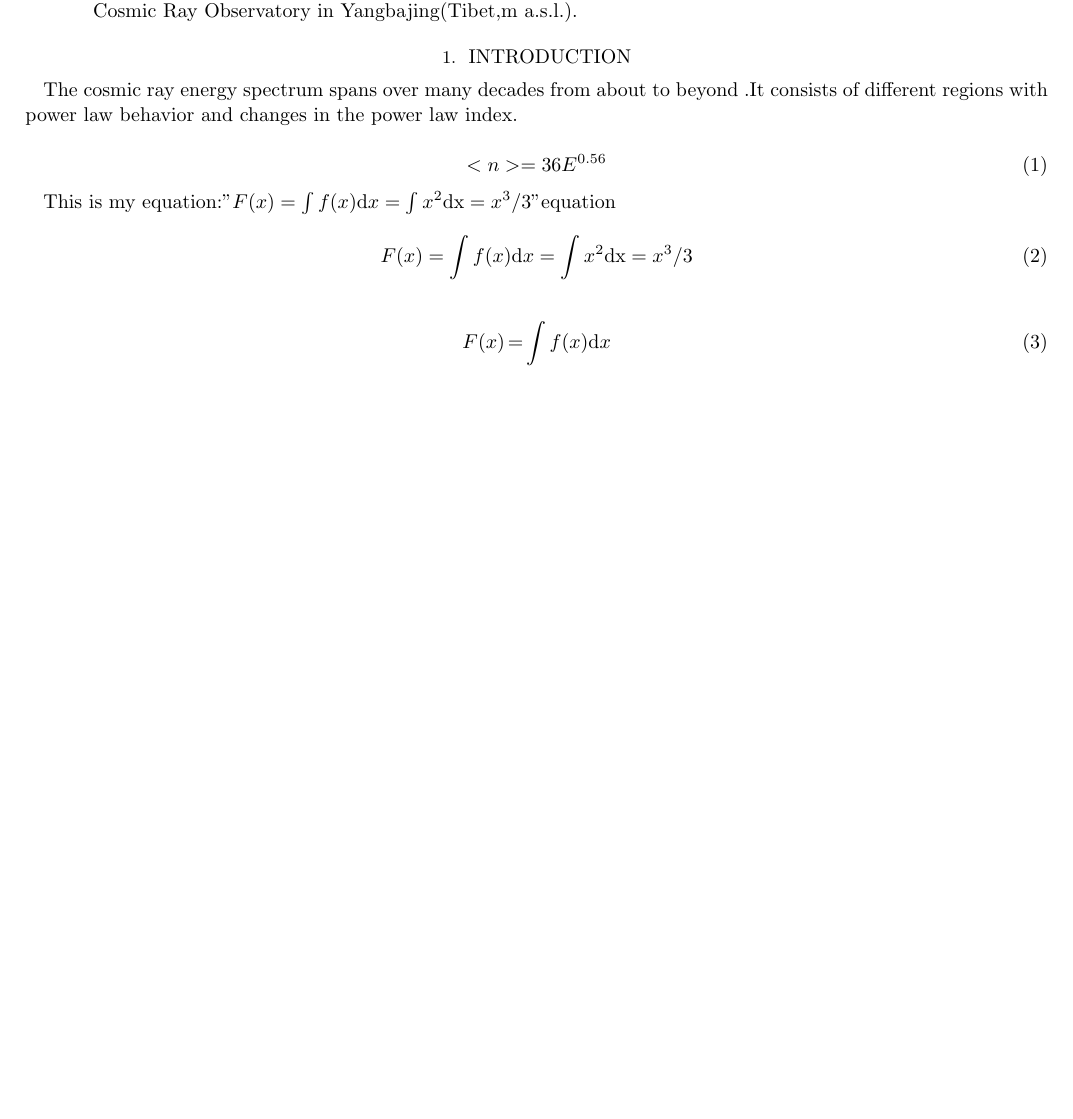
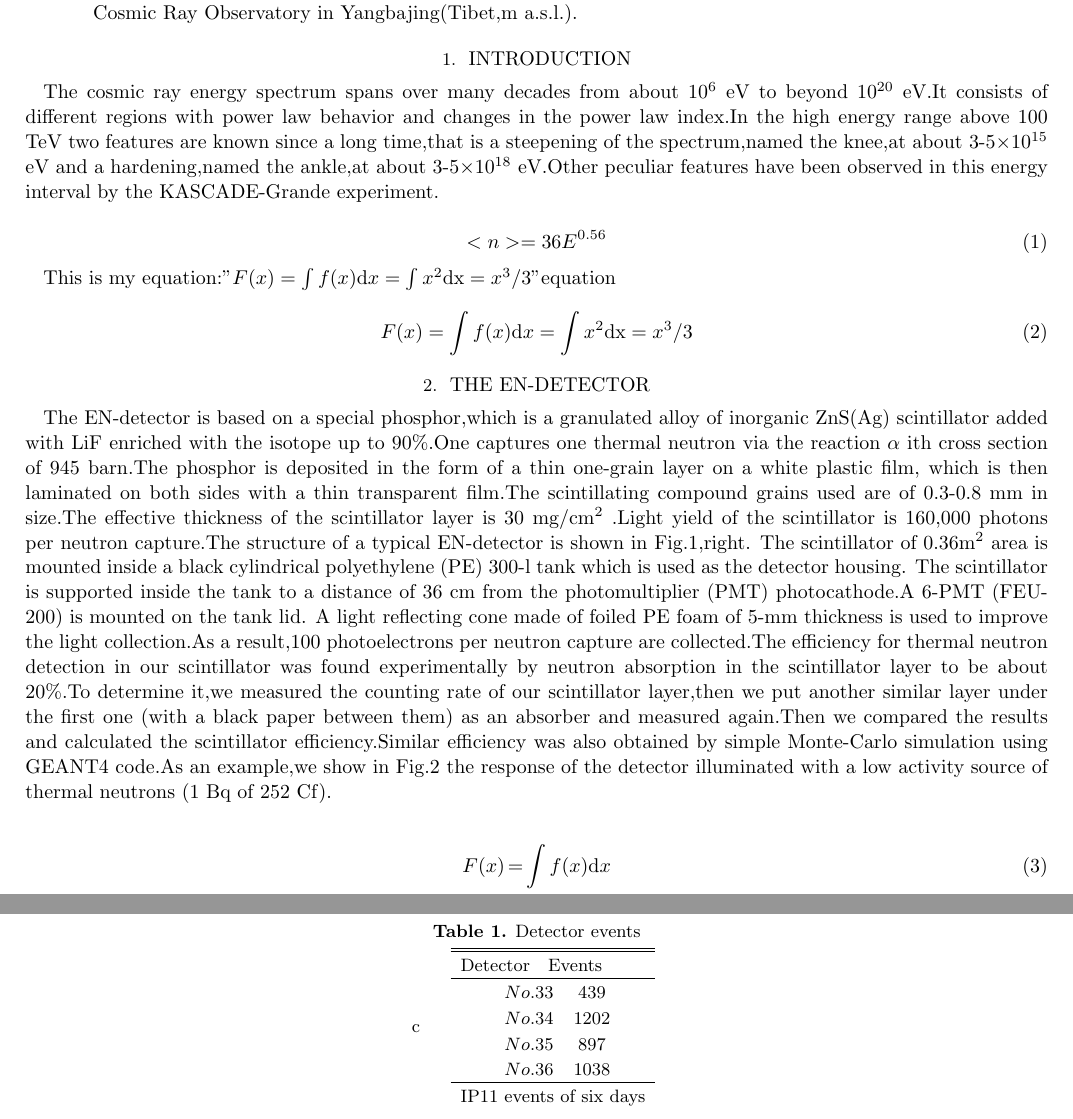
Before and after one commit to shi-congcong/graduate_cource, a LaTeX paper (shicong.tex): part of page 1 of 2 before the commit and two parts of pages 1 and 3 of 3 after it, the two joined at a grey line, cut so that both start at the same text, the shorter picture padded with empty space. The pictures show the PDF file shicong.pdf that the author committed with the source.

Commit message:
newfile.txt

```diff
--- a/shicong.tex
+++ b/shicong.tex
@@ -11,7 +11,7 @@ We report on a measurement of thermal neutrons, generated by the hadronic compon
 
 \section{Introduction}
 
-The cosmic ray energy spectrum spans over many decades from about to beyond .It consists of different regions with power law behavior and changes in the power law index.
+The cosmic ray energy spectrum spans over many decades from about 10^{6}\end eeV to beyond 10^{20}\end eeV.It consists of different regions with power law behavior and changes in the power law index.In the high energy range above 100 TeV two features are known since a long time,that is a steepening of the spectrum,named the knee,at about 3-5\times 10^{15}\end eeV and a hardening,named the ankle,at about 3-5\times 10^{18}\end eeV.Other peculiar features have been observed in this energy interval by the KASCADE-Grande experiment.
 
 
 \begin{equation}
@@ -23,6 +23,9 @@ This is my equation:"$F(x)=\int f(x) {\rm d}x = \int x^2 {\rm d x}=x^3/3$"equati
 \begin{equation}
 F(x)= \int f(x) {\rm d}x = \int x^2 {\rm d x}=x^3/3
 \end{equation}
+
+\section{The EN-detector}
+The EN-detector is based on a special phosphor,which is a granulated alloy of inorganic ZnS(Ag) scintillator added with LiF enriched with the isotope up to 90\%.One captures one thermal neutron via the reaction \alpha\end with cross section of 945 barn.The phosphor is deposited in the form of a thin one-grain layer on a white plastic film, which is then laminated on both sides with a thin transparent film.The scintillating compound grains used are of 0.3-0.8 mm in size.The effective thickness of the scintillator layer is 30 mg/cm^{2}\end ..Light yield of the scintillator is ∼160,000 photons per neutron capture.The structure of a typical EN-detector is shown in Fig.1,right. The scintillator of 0.36m^{2}\end aarea is mounted inside a black cylindrical polyethylene (PE) 300-l tank which is used as the detector housing. The scintillator is supported inside the tank to a distance of 36 cm from the photomultiplier (PMT) photocathode.A 6”-PMT (FEU-200) is mounted on the tank lid. A light reflecting cone made of foiled PE foam of 5-mm thickness is used to improve the light collection.As a result,∼100 photoelectrons per neutron capture are collected.The efficiency for thermal neutron detection in our scintillator was found experimentally by neutron absorption in the scintillator layer to be about 20\%.To determine it,we measured the counting rate of our scintillator layer,then we put another similar layer under the first one (with a black paper between them) as an absorber and measured again.Then we compared the results and calculated the scintillator efficiency.Similar efficiency was also obtained by simple Monte-Carlo simulation using GEANT4 code.As an example,we show in Fig.2 the response of the detector illuminated with a low activity source of thermal neutrons (∼1 Bq of 252 Cf).
 
 \begin{eqnarray}
 F(x) &=&\int f(x) {\rm d}x \\
@@ -36,4 +39,15 @@ F(x) &=&\int f(x) {\rm d}x \\
 \caption{scan 20190615 evt865 1.}
 \end{figure}
 
-
+\setcounter{table}{0}
+\begin{table}[h!]
+\renewcommand{\thetable}{\arabic{table}}
+\centering
+\caption{Detector events} \label{tab:decimal}
+\begin{tabular}{D & D}
+\tablewidth{0pt}
+\hline
+\hline
+Detector  &  \multicolumn2c{Events} \\
+\hline
+\decimals
@@ -40,3 +58,7 @@ F(x) &=&\int f(x) {\rm d}x \\
+\hline
+\multicolumn{4}{IP11 events of six days}
+\end{tabular}
+\end{table}
 
 
 \end{document}
```
Also changed, not shown: shicong.pdf, shicong.tex (4 more changed lines).
